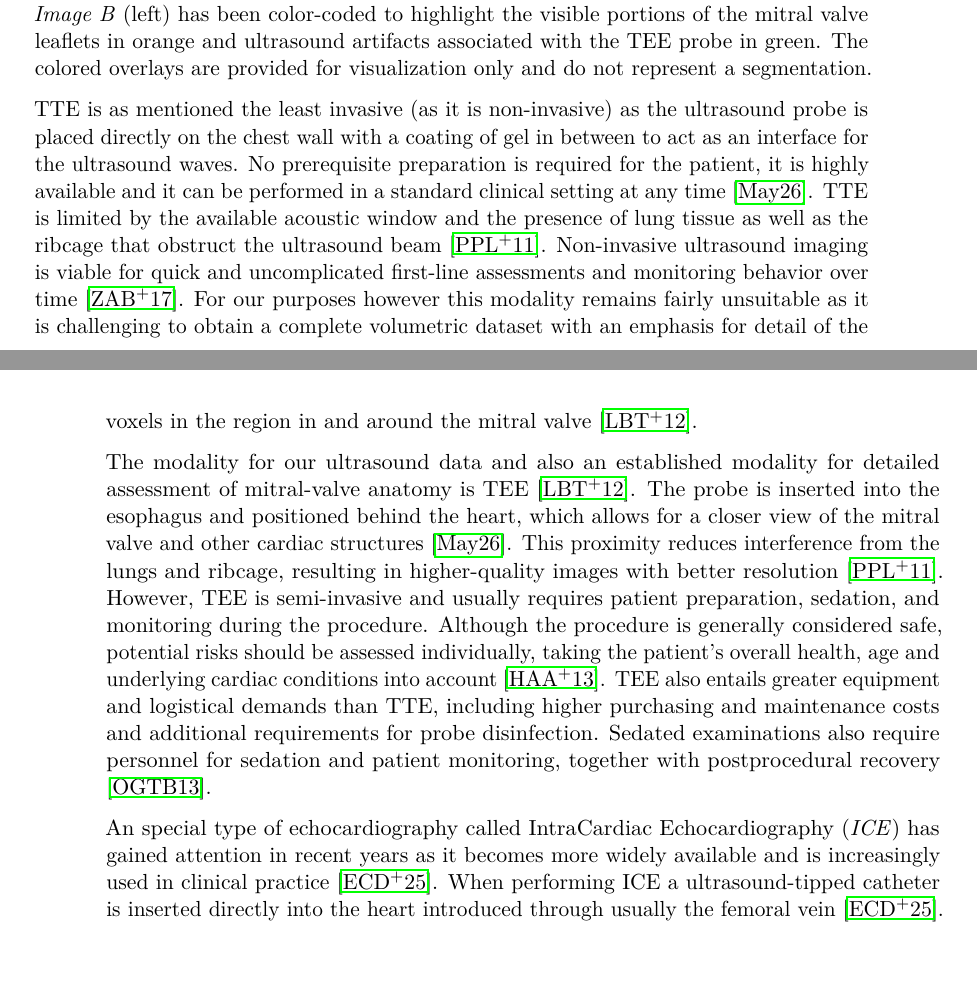
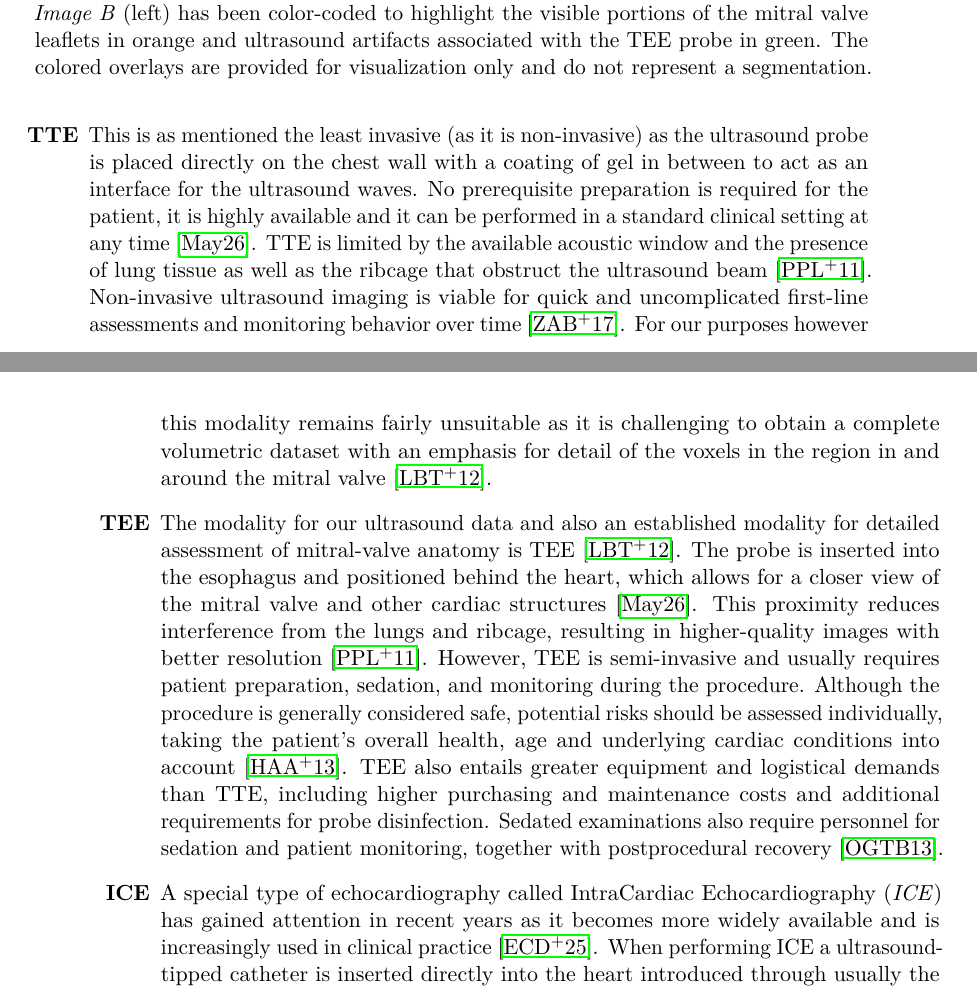
Before and after one commit to TheSeibei/Bachelor_thesis, a LaTeX thesis (thesis.tex, which reads chapters/related_work.tex): two parts of pages 21 and 22 of 54, joined at a grey line, cut so that both start at the same text. Compiled offline with pdfLaTeX.

Commit message:
related work

```diff
--- a/chapters/related_work.tex
+++ b/chapters/related_work.tex
@@ -51,11 +51,14 @@ For the production of a patient-specific model, a three-dimensional ultrasound a
 
 To provide an example Figure~\ref{fig:coronal_ultrasound} shows a coronal slice of the ultrasound data used to derive the model presented in this thesis, specifically the thickness measurements of the mitral valve leaflets, which is covered in Section~\ref{sec:measure}. The figure also illustrates the challenge of reliably identifying and segmenting the leaflets in the presence of ultrasound artifacts and noise. \emph{Image A} (right) shows the original, unaltered ultrasound image, while \emph{Image B} (left) has been color-coded to highlight the visible portions of the mitral valve leaflets in orange and ultrasound artifacts associated with the TEE probe in green. The colored overlays are provided for visualization only and do not represent a segmentation.
 
-TTE is as mentioned the least invasive (as it is non-invasive) as the ultrasound probe is placed directly on the chest wall with a coating of gel in between to act as an interface for the ultrasound waves. No prerequisite preparation is required for the patient, it is highly available and it can be performed in a standard clinical setting at any time \cite{mayo2026echocardiogram}. TTE is limited by the available acoustic window and the presence of lung tissue as well as the ribcage that obstruct the ultrasound beam \cite{peters2011ultrasound}. Non-invasive ultrasound imaging is viable for quick and uncomplicated first-line assessments and monitoring behavior over time \cite{zoghbi2017recommendations}. For our purposes however this modality remains fairly unsuitable as it is challenging to obtain a complete volumetric dataset with an emphasis for detail of the voxels in the region in and around the mitral valve \cite{lang2012eae}.
+\begin{itemize}
+  \item [\textbf{TTE}] This is as mentioned the least invasive (as it is non-invasive) as the ultrasound probe is placed directly on the chest wall with a coating of gel in between to act as an interface for the ultrasound waves. No prerequisite preparation is required for the patient, it is highly available and it can be performed in a standard clinical setting at any time \cite{mayo2026echocardiogram}. TTE is limited by the available acoustic window and the presence of lung tissue as well as the ribcage that obstruct the ultrasound beam \cite{peters2011ultrasound}. Non-invasive ultrasound imaging is viable for quick and uncomplicated first-line assessments and monitoring behavior over time \cite{zoghbi2017recommendations}. For our purposes however this modality remains fairly unsuitable as it is challenging to obtain a complete volumetric dataset with an emphasis for detail of the voxels in the region in and around the mitral valve \cite{lang2012eae}.
 
-The modality for our ultrasound data and also an established modality for detailed assessment of mitral-valve anatomy is TEE \cite{lang2012eae}. The probe is inserted into the esophagus and positioned behind the heart, which allows for a closer view of the mitral valve and other cardiac structures \cite{mayo2026echocardiogram}. This proximity reduces interference from the lungs and ribcage, resulting in higher-quality images with better resolution \cite{peters2011ultrasound}. However, TEE is semi-invasive and usually requires patient preparation, sedation, and monitoring during the procedure. Although the procedure is generally considered safe, potential risks should be assessed individually, taking the patient's overall health, age and underlying cardiac conditions into account \cite{HAHN2013921}. TEE also entails greater equipment and logistical demands than TTE, including higher purchasing and maintenance costs and additional requirements for probe disinfection. Sedated examinations also require personnel for sedation and patient monitoring, together with postprocedural recovery \cite{oren2013concise}.
+  \item [\textbf{TEE}] The modality for our ultrasound data and also an established modality for detailed assessment of mitral-valve anatomy is TEE \cite{lang2012eae}. The probe is inserted into the esophagus and positioned behind the heart, which allows for a closer view of the mitral valve and other cardiac structures \cite{mayo2026echocardiogram}. This proximity reduces interference from the lungs and ribcage, resulting in higher-quality images with better resolution \cite{peters2011ultrasound}. However, TEE is semi-invasive and usually requires patient preparation, sedation, and monitoring during the procedure. Although the procedure is generally considered safe, potential risks should be assessed individually, taking the patient's overall health, age and underlying cardiac conditions into account \cite{HAHN2013921}. TEE also entails greater equipment and logistical demands than TTE, including higher purchasing and maintenance costs and additional requirements for probe disinfection. Sedated examinations also require personnel for sedation and patient monitoring, together with postprocedural recovery \cite{oren2013concise}.
 
-An special type of echocardiography called IntraCardiac Echocardiography (\emph{ICE}) has gained attention in recent years as it becomes more widely available and is increasingly used in clinical practice \cite{eleid2025scai}. When performing ICE a ultrasound-tipped catheter is inserted directly into the heart introduced through usually the femoral vein \cite{eleid2025scai}. This allows for high-resolution imaging of the heart and its structures from within the cardiac chambers \cite{enriquez2018use}, providing detailed visualization of the mitral valve and other intracardiac structures \cite{eleid2025scai}. ICE is often used during interventional procedures, such as transcatheter valve repair or replacement, to guide device placement and assess procedural outcomes rather than for diagnostic purposes \cite{eleid2025scai}. However, ICE is invasive and requires specialized training and equipment, limiting its use to specific clinical scenarios \cite{eleid2025scai}. the cost of single-use ICE catheters can limit adoption \cite{velagic2023feasibility}. Although ICE catheters are generally labelled for single use, they can be reprocessed and reused where permitted and appropriately regulated \cite{peichl2026intracardiac}. Reprocessed catheters may require replacement when image quality becomes inadequate or visible damage occurs \cite{velagic2023feasibility}. Reprocessing can reduce catheter costs and facilitate broader use of ICE \cite{peichl2026intracardiac}. As this improved over the past years it is being adopted more widely. The procedure carries risks associated with catheterization, such as bleeding, infection, or damage to blood vessels \cite{bostonUltraICEInstructions} although the need for ICE in certain scenarios can be justified \cite{eleid2025scai}.
+  \item [\textbf{ICE}] A special type of echocardiography called IntraCardiac Echocardiography (\emph{ICE}) has gained attention in recent years as it becomes more widely available and is increasingly used in clinical practice \cite{eleid2025scai}. When performing ICE a ultrasound-tipped catheter is inserted directly into the heart introduced through usually the femoral vein \cite{eleid2025scai}. This allows for high-resolution imaging of the heart and its structures from within the cardiac chambers \cite{enriquez2018use}, providing detailed visualization of the mitral valve and other intracardiac structures \cite{eleid2025scai}. ICE is often used during interventional procedures, such as transcatheter valve repair or replacement, to guide device placement and assess procedural outcomes rather than for diagnostic purposes \cite{eleid2025scai}. However, ICE is invasive and requires specialized training and equipment, limiting its use to specific clinical scenarios \cite{eleid2025scai}. the cost of single-use ICE catheters can limit adoption \cite{velagic2023feasibility}. Although ICE catheters are generally labelled for single use, they can be reprocessed and reused where permitted and appropriately regulated \cite{peichl2026intracardiac}. Reprocessed catheters may require replacement when image quality becomes inadequate or visible damage occurs \cite{velagic2023feasibility}. Reprocessing can reduce catheter costs and facilitate broader use of ICE \cite{peichl2026intracardiac}. As this improved over the past years it is being adopted more widely. The procedure carries risks associated with catheterization, such as bleeding, infection, or damage to blood vessels \cite{bostonUltraICEInstructions} although the need for ICE in certain scenarios can be justified \cite{eleid2025scai}.
+\end{itemize}
+
 \subsubsection{Magnetic Resonance Imaging}\label{subsubsec:mri}
 
 \section{Identified Gap in Literature}\label{sec:gap_in_literature}
```
Also changed, not shown: thesis.tex (+2 -0 lines), 1 other file.
